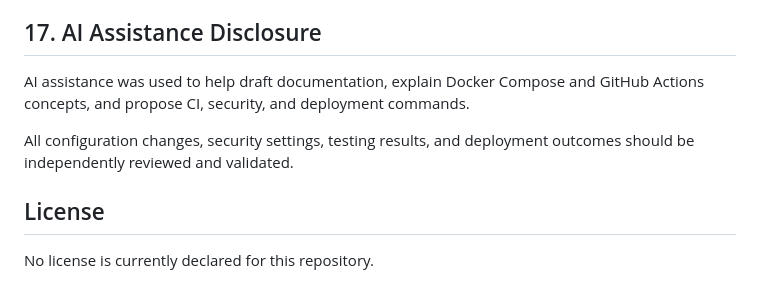
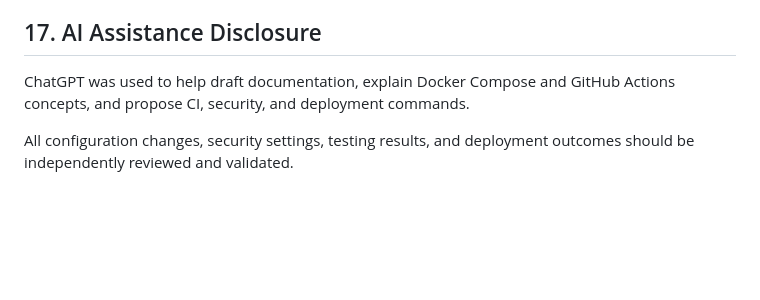
Before and after one commit to khkhkhkhader/DevOps-Assessment, a Markdown page: README.md, the part around the change. Rendered like a GitHub page; blank space fills up the shorter version.

Commit message:
Clarify AI assistance source in documentation
Updated the mention of AI assistance to specify ChatGPT.

```diff
--- a/README.md
+++ b/README.md
@@ -630,10 +630,6 @@ See [Operations Runbook](docs/runbook.md) for deploy, rollback, incident respons
 
 ## 17. AI Assistance Disclosure
 
-AI assistance was used to help draft documentation, explain Docker Compose and GitHub Actions concepts, and propose CI, security, and deployment commands.
+ChatGPT was used to help draft documentation, explain Docker Compose and GitHub Actions concepts, and propose CI, security, and deployment commands.
 
 All configuration changes, security settings, testing results, and deployment outcomes should be independently reviewed and validated.
-
-## License
-
-No license is currently declared for this repository.
```
